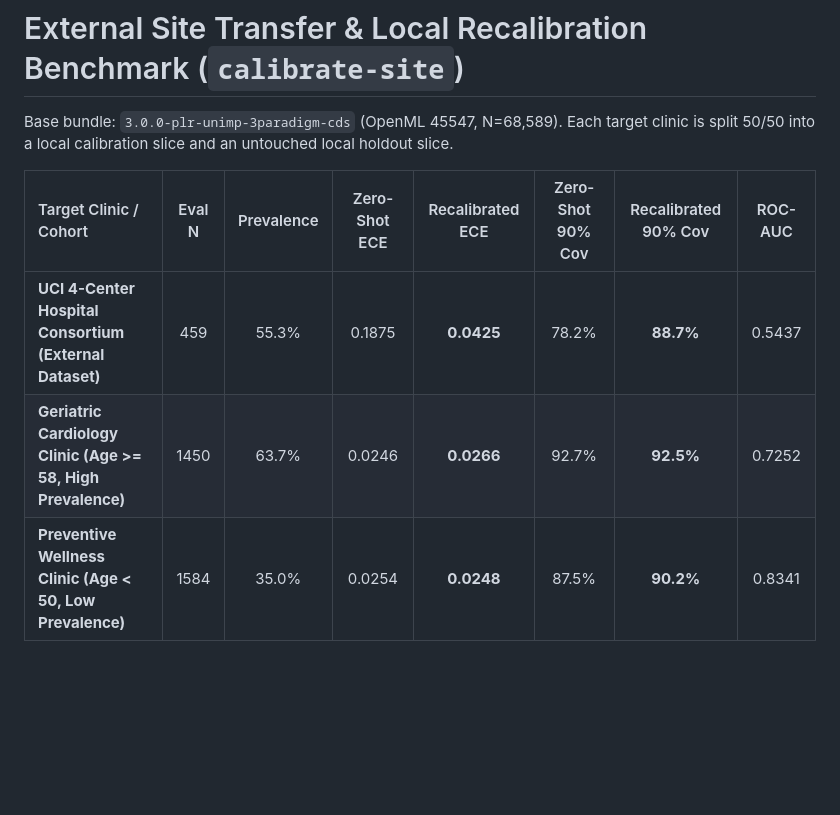
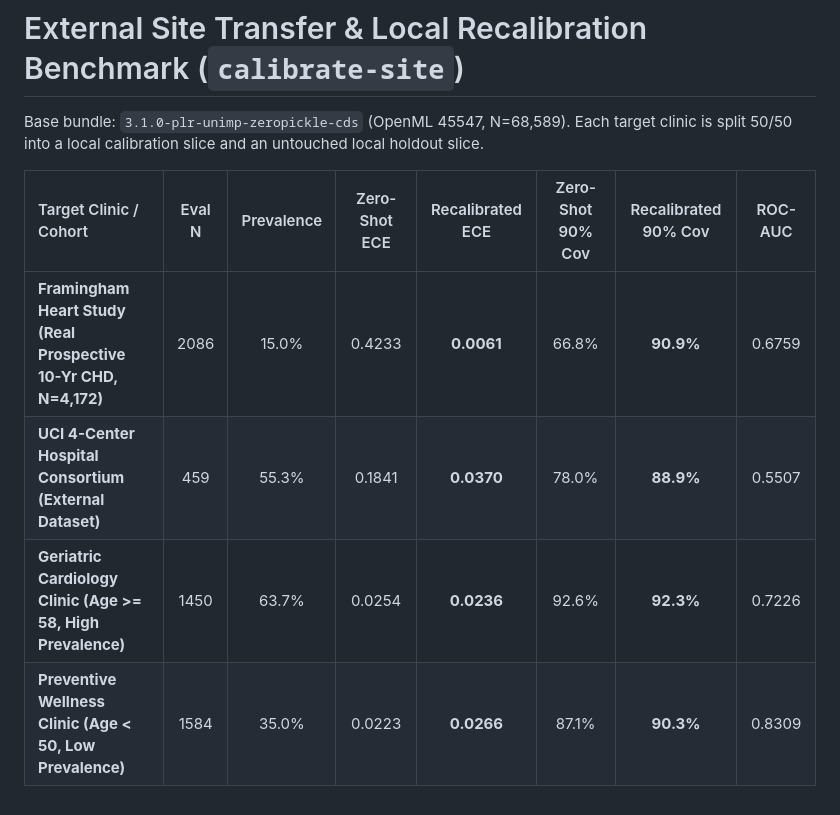
Before and after one commit to YahyaLendani/heart-disease-clinical-ml, a Markdown page: artifacts/external_site_validation.md, the part around the change. Rendered like a GitHub page; blank space fills up the shorter version.

```diff
--- a/artifacts/external_site_validation.md
+++ b/artifacts/external_site_validation.md
@@ -1,10 +1,11 @@
 # External Site Transfer & Local Recalibration Benchmark (`calibrate-site`)
 
-Base bundle: `3.0.0-plr-unimp-3paradigm-cds` (OpenML 45547, N=68,589).
+Base bundle: `3.1.0-plr-unimp-zeropickle-cds` (OpenML 45547, N=68,589).
 Each target clinic is split 50/50 into a local calibration slice and an untouched local holdout slice.
 
 | Target Clinic / Cohort | Eval N | Prevalence | Zero-Shot ECE | Recalibrated ECE | Zero-Shot 90% Cov | Recalibrated 90% Cov | ROC-AUC |
 | :--- | :---: | :---: | :---: | :---: | :---: | :---: | :---: |
-| **UCI 4-Center Hospital Consortium (External Dataset)** | 459 | 55.3% | 0.1875 | **0.0425** | 78.2% | **88.7%** | 0.5437 |
-| **Geriatric Cardiology Clinic (Age >= 58, High Prevalence)** | 1450 | 63.7% | 0.0246 | **0.0266** | 92.7% | **92.5%** | 0.7252 |
-| **Preventive Wellness Clinic (Age < 50, Low Prevalence)** | 1584 | 35.0% | 0.0254 | **0.0248** | 87.5% | **90.2%** | 0.8341 |
+| **Framingham Heart Study (Real Prospective 10-Yr CHD, N=4,172)** | 2086 | 15.0% | 0.4233 | **0.0061** | 66.8% | **90.9%** | 0.6759 |
+| **UCI 4-Center Hospital Consortium (External Dataset)** | 459 | 55.3% | 0.1841 | **0.0370** | 78.0% | **88.9%** | 0.5507 |
+| **Geriatric Cardiology Clinic (Age >= 58, High Prevalence)** | 1450 | 63.7% | 0.0254 | **0.0236** | 92.6% | **92.3%** | 0.7226 |
+| **Preventive Wellness Clinic (Age < 50, Low Prevalence)** | 1584 | 35.0% | 0.0223 | **0.0266** | 87.1% | **90.3%** | 0.8309 |
```
Also changed, not shown: README.md (+2 -2 lines), thesis_draft.md (+2 -2 lines), artifacts/figures/model_auc_forest.png, artifacts/figures/model_auc_forest_dark.png, 11 other files.
